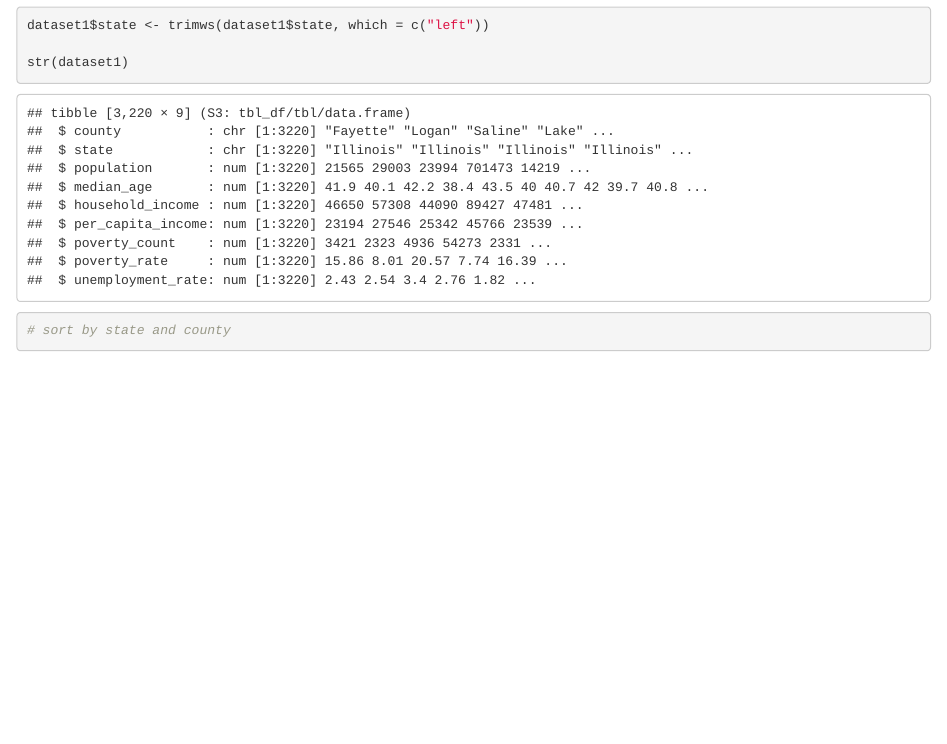
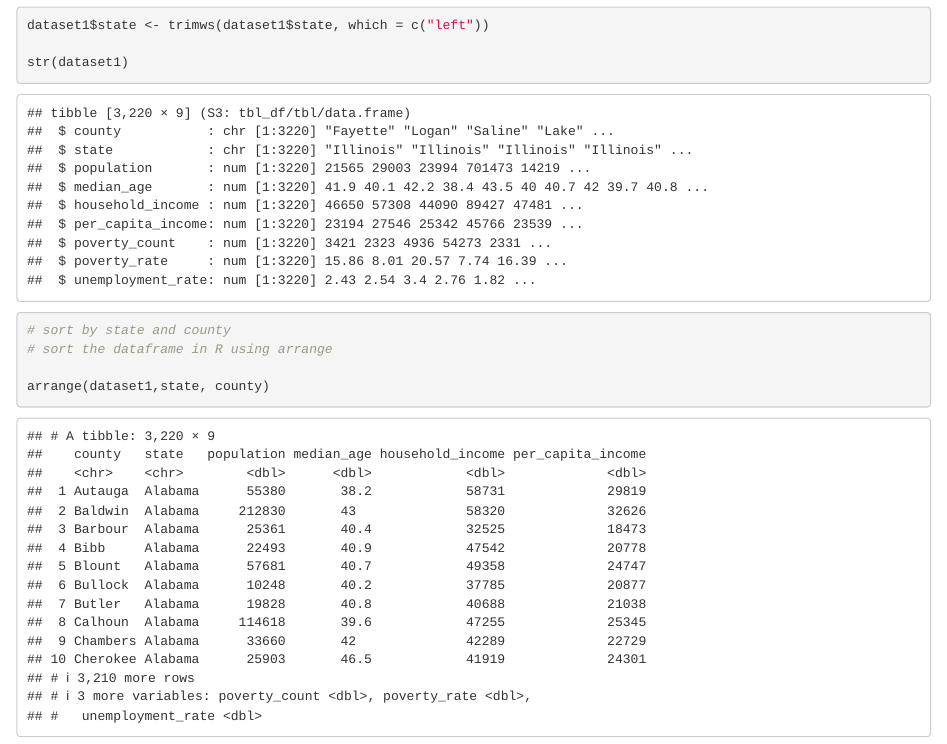
Before and after one commit to uzmabb182/Data_607_Project2, an R Markdown document (tidy_transform_data_analysis.Rmd): the page in a window 1100 px wide, from 4700 px down. Rendered offline with R 4.5, knitr and Pandoc, with nearby package versions.

Commit message:
a detailed tidying is performed on dataset1

````diff
--- a/tidy_transform_data_analysis.Rmd
+++ b/tidy_transform_data_analysis.Rmd
@@ -106,7 +106,9 @@ str(dataset1)
 
 ```{r}
 # sort by state and county
+# sort the dataframe in R using arrange
 
+arrange(dataset1,state, county)
 ```
 
 ```{r}
````
